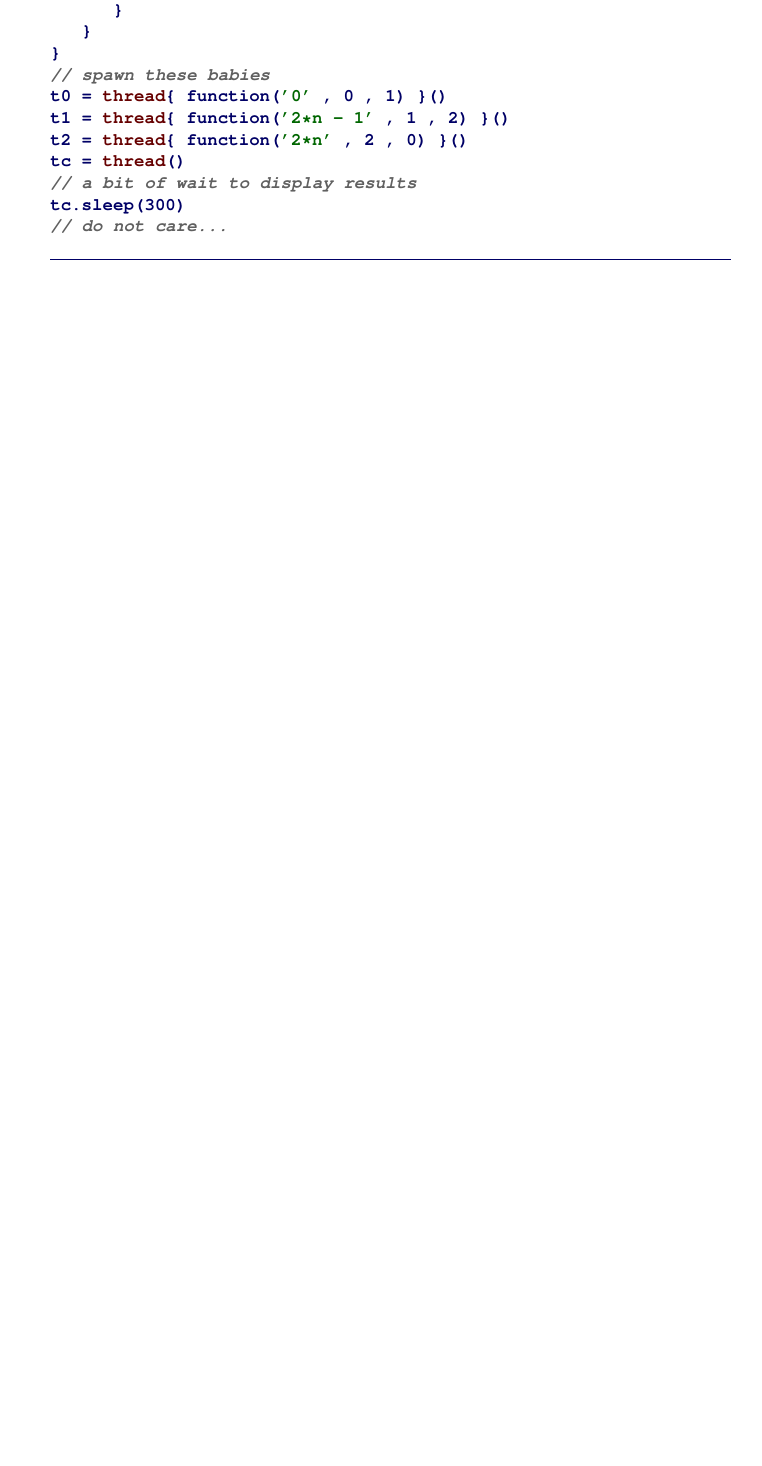
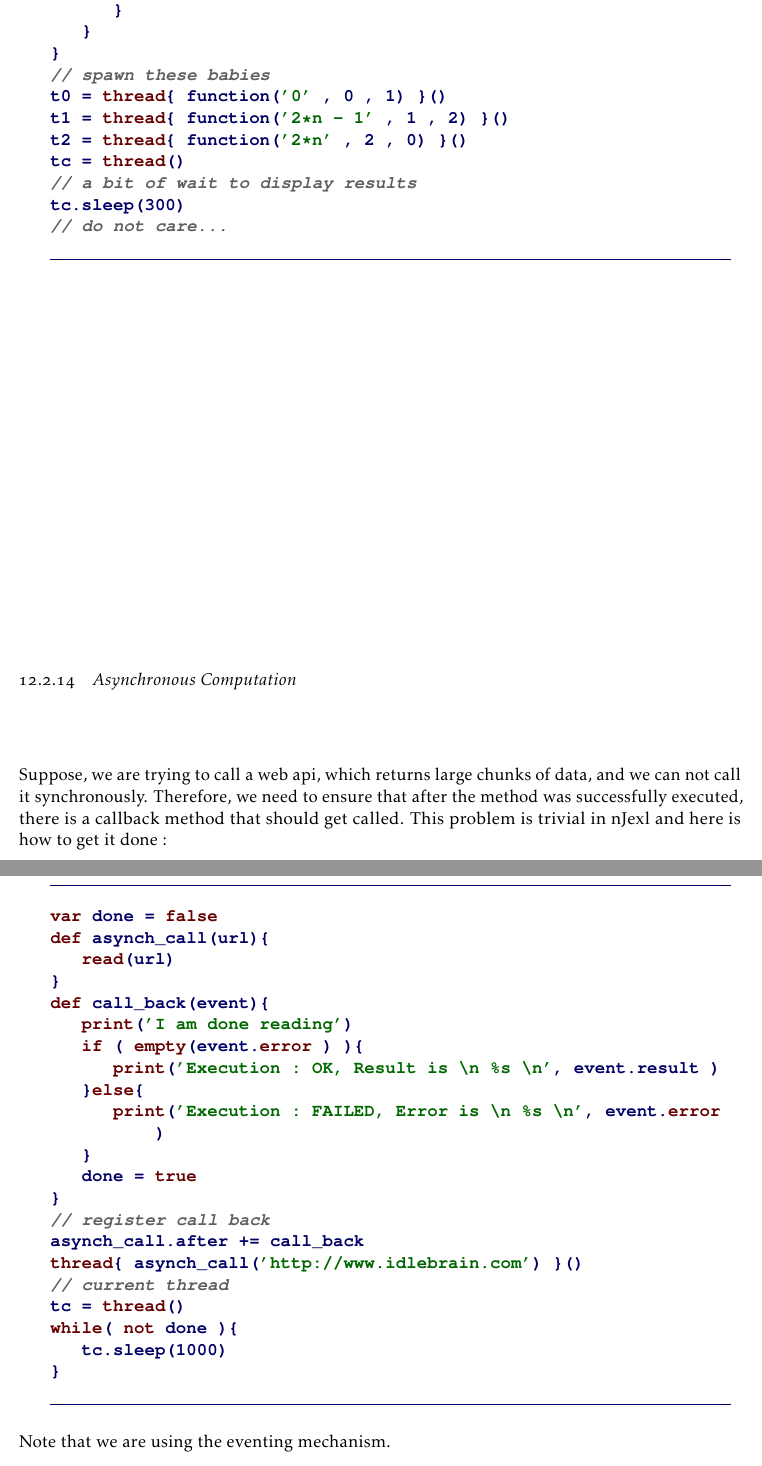
Before and after one commit to gitter-badger/njexl, a LaTeX thesis (doc/book/latex/nJexl.tex, which reads doc/book/latex/chaptr12.tex): part of page 153 of 163 before the commit and two parts of pages 153 and 154 of 163 after it, the two joined at a grey line, cut so that both start at the same text, the shorter picture padded with empty space. Compiled offline with pdfLaTeX.

Commit message:
latest doc
Added doc on event.result, event.error and how to process asynchronous
calls

```diff
--- a/doc/book/latex/chaptr12.tex
+++ b/doc/book/latex/chaptr12.tex
@@ -1268,7 +1268,41 @@ tc.sleep(300)
 // do not care...
 \end{lstlisting}
 \end{minipage}\end{center}
+\end{subsection}
 
+\begin{subsection}{Asynchronous Computation}
+\index{examples : asynchronous computation}
+Suppose, we are trying to call a web api, which returns large chunks of data,
+and we can not call it synchronously. Therefore, we need to ensure that after
+the method was successfully executed, there is a callback method that should get called.
+This problem is trivial in nJexl and here is how to get it done :
+
+\begin{center}\begin{minipage}{\linewidth}
+\begin{lstlisting}[style=JexlStyle]
+var done = false
+def asynch_call(url){
+   read(url)
+}
+def call_back(event){
+   print('I am done reading')
+   if ( empty(event.error ) ){
+      print('Execution : OK, Result is \n %s \n', event.result )
+   }else{
+      print('Execution : FAILED, Error is \n %s \n', event.error )
+   }
+   done = true
+}
+// register call back
+asynch_call.after += call_back
+thread{ asynch_call('http://www.idlebrain.com') }()
+// current thread
+tc = thread()
+while( not done ){
+   tc.sleep(1000)
+}
+\end{lstlisting}
+\end{minipage}\end{center}
+Note that we are using the eventing mechanism.
 
 \end{subsection}
 
```
Also changed, not shown: doc/book/latex/chaptr8.tex (+6 -0 lines), doc/pdfs/nJexl.pdf.
